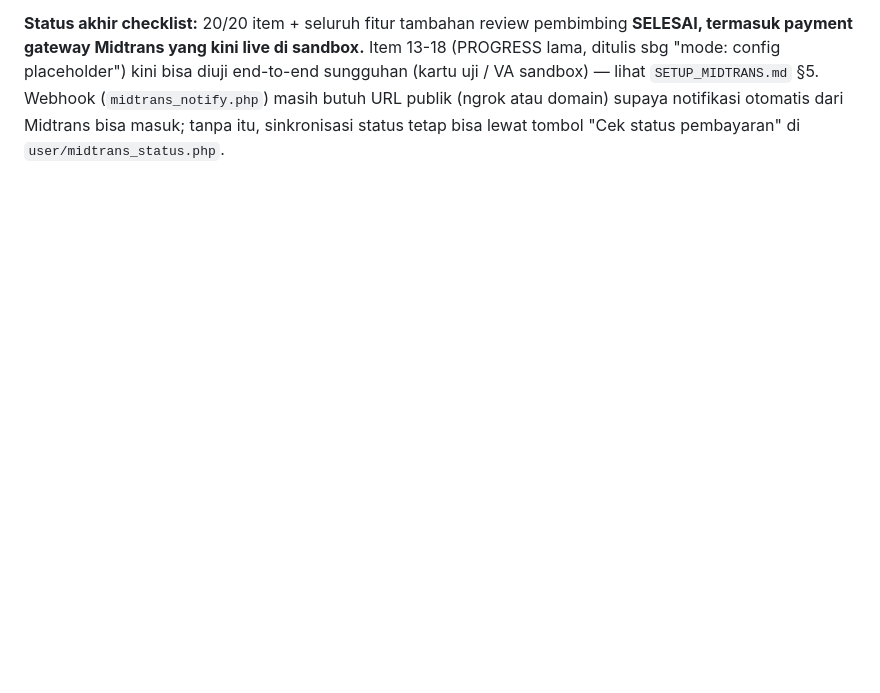
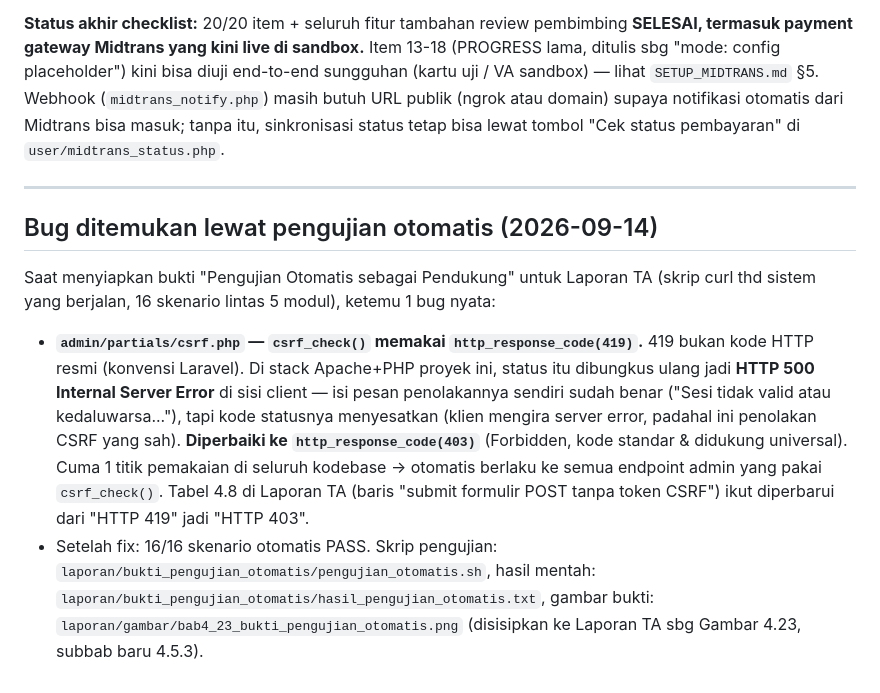
Before and after one commit to SatriaStarr/Company-Profile-Peradi, a Markdown page: PROGRESS.md, the part around the change. Rendered like a GitHub page; blank space fills up the shorter version.

Commit message:
docs: catat bug CSRF 419->403 ditemukan lewat pengujian otomatis
Co-Authored-By: Claude Sonnet 5 <noreply@anthropic.com>
Claude-Session: https://claude.ai/code/session_01EndhkhvMkFDcPvn8E5BMNQ

```diff
--- a/PROGRESS.md
+++ b/PROGRESS.md
@@ -268,3 +268,12 @@ Peninjauan menyeluruh terhadap sistem yang berjalan, lalu menambah fitur yang ma
 - Tombol "Bayar Online" di `user/pembayaran.php` sekarang otomatis tampil (sebelumnya tersembunyi saat kredensial kosong).
 
 **Status akhir checklist:** 20/20 item + seluruh fitur tambahan review pembimbing **SELESAI, termasuk payment gateway Midtrans yang kini live di sandbox.** Item 13-18 (PROGRESS lama, ditulis sbg "mode: config placeholder") kini bisa diuji end-to-end sungguhan (kartu uji / VA sandbox) — lihat `SETUP_MIDTRANS.md` §5. Webhook (`midtrans_notify.php`) masih butuh URL publik (ngrok atau domain) supaya notifikasi otomatis dari Midtrans bisa masuk; tanpa itu, sinkronisasi status tetap bisa lewat tombol "Cek status pembayaran" di `user/midtrans_status.php`.
+
+---
+
+## Bug ditemukan lewat pengujian otomatis (2026-09-14)
+
+Saat menyiapkan bukti "Pengujian Otomatis sebagai Pendukung" untuk Laporan TA (skrip curl thd sistem yang berjalan, 16 skenario lintas 5 modul), ketemu 1 bug nyata:
+
+- **`admin/partials/csrf.php` — `csrf_check()` memakai `http_response_code(419)`.** 419 bukan kode HTTP resmi (konvensi Laravel). Di stack Apache+PHP proyek ini, status itu dibungkus ulang jadi **HTTP 500 Internal Server Error** di sisi client — isi pesan penolakannya sendiri sudah benar ("Sesi tidak valid atau kedaluwarsa..."), tapi kode statusnya menyesatkan (klien mengira server error, padahal ini penolakan CSRF yang sah). **Diperbaiki ke `http_response_code(403)`** (Forbidden, kode standar & didukung universal). Cuma 1 titik pemakaian di seluruh kodebase → otomatis berlaku ke semua endpoint admin yang pakai `csrf_check()`. Tabel 4.8 di Laporan TA (baris "submit formulir POST tanpa token CSRF") ikut diperbarui dari "HTTP 419" jadi "HTTP 403".
+- Setelah fix: 16/16 skenario otomatis PASS. Skrip pengujian: `laporan/bukti_pengujian_otomatis/pengujian_otomatis.sh`, hasil mentah: `laporan/bukti_pengujian_otomatis/hasil_pengujian_otomatis.txt`, gambar bukti: `laporan/gambar/bab4_23_bukti_pengujian_otomatis.png` (disisipkan ke Laporan TA sbg Gambar 4.23, subbab baru 4.5.3).
```
